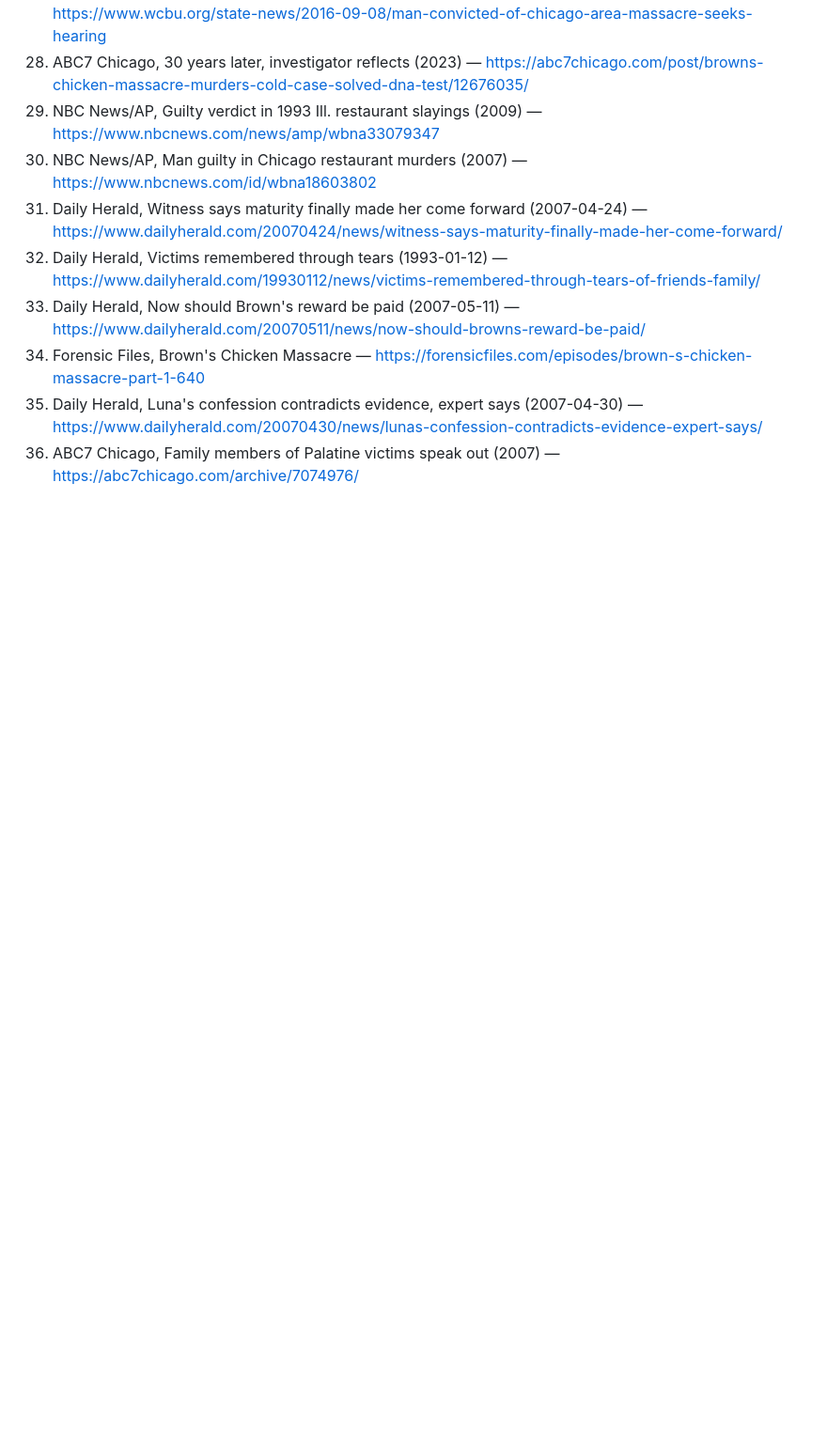
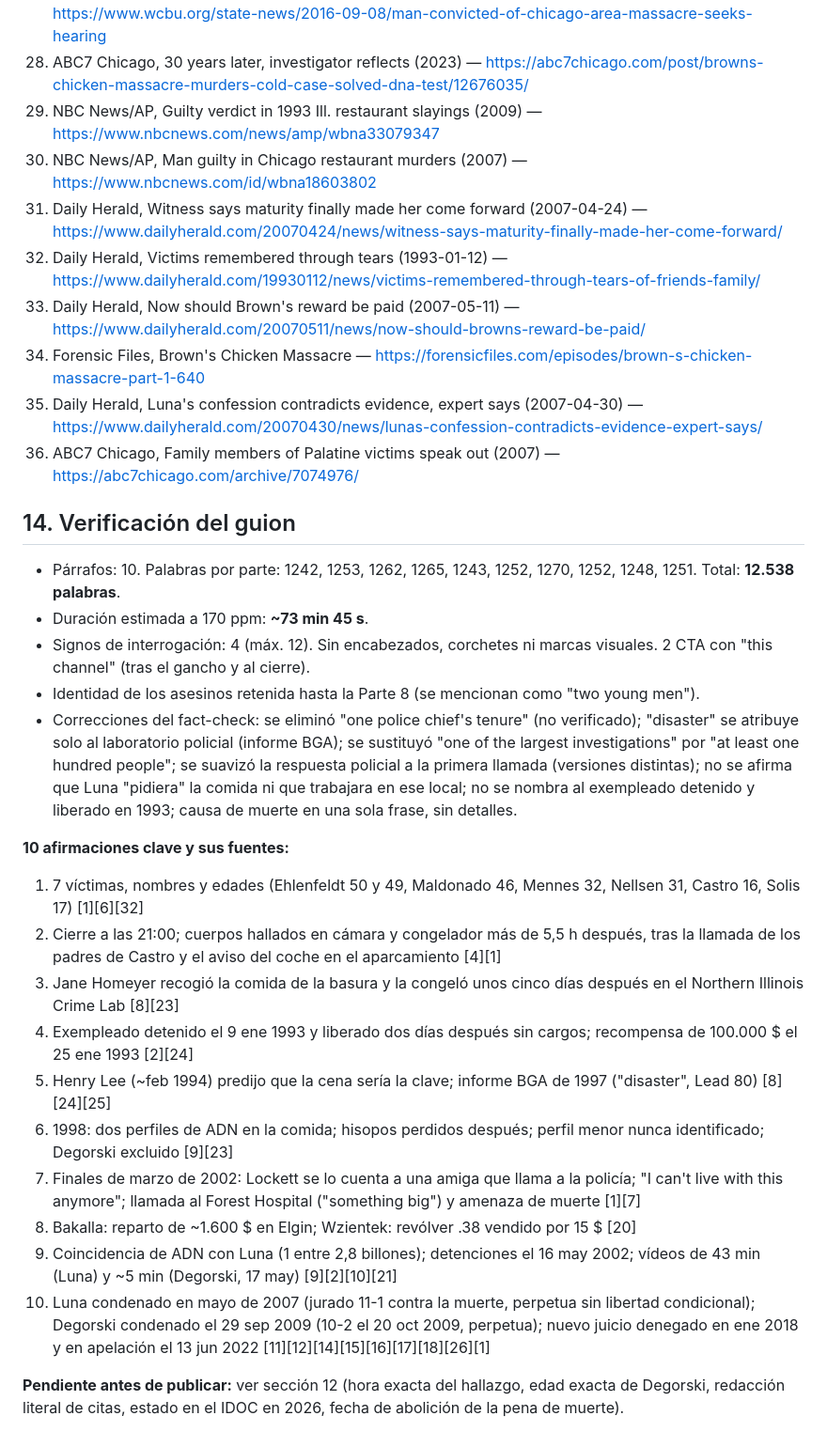
Before and after one commit to Ytmoney666/nextlive, a Markdown page: coldcase_guiones/15_illinois_1993_browns_chicken_massacre/investigacion.md, the part around the change. Shown at 94% size. Rendered like a GitHub page; blank space fills up the shorter version.

```diff
--- a/coldcase_guiones/15_illinois_1993_browns_chicken_massacre/investigacion.md
+++ b/coldcase_guiones/15_illinois_1993_browns_chicken_massacre/investigacion.md
@@ -150,3 +150,25 @@ Juan Luna y James Degorski cumplen cadena perpetua sin libertad condicional en I
 34. Forensic Files, Brown's Chicken Massacre — https://forensicfiles.com/episodes/brown-s-chicken-massacre-part-1-640
 35. Daily Herald, Luna's confession contradicts evidence, expert says (2007-04-30) — https://www.dailyherald.com/20070430/news/lunas-confession-contradicts-evidence-expert-says/
 36. ABC7 Chicago, Family members of Palatine victims speak out (2007) — https://abc7chicago.com/archive/7074976/
+
+## 14. Verificación del guion
+
+- Párrafos: 10. Palabras por parte: 1242, 1253, 1262, 1265, 1243, 1252, 1270, 1252, 1248, 1251. Total: **12.538 palabras**.
+- Duración estimada a 170 ppm: **~73 min 45 s**.
+- Signos de interrogación: 4 (máx. 12). Sin encabezados, corchetes ni marcas visuales. 2 CTA con "this channel" (tras el gancho y al cierre).
+- Identidad de los asesinos retenida hasta la Parte 8 (se mencionan como "two young men").
+- Correcciones del fact-check: se eliminó "one police chief's tenure" (no verificado); "disaster" se atribuye solo al laboratorio policial (informe BGA); se sustituyó "one of the largest investigations" por "at least one hundred people"; se suavizó la respuesta policial a la primera llamada (versiones distintas); no se afirma que Luna "pidiera" la comida ni que trabajara en ese local; no se nombra al exempleado detenido y liberado en 1993; causa de muerte en una sola frase, sin detalles.
+
+**10 afirmaciones clave y sus fuentes:**
+1. 7 víctimas, nombres y edades (Ehlenfeldt 50 y 49, Maldonado 46, Mennes 32, Nellsen 31, Castro 16, Solis 17) [1][6][32]
+2. Cierre a las 21:00; cuerpos hallados en cámara y congelador más de 5,5 h después, tras la llamada de los padres de Castro y el aviso del coche en el aparcamiento [4][1]
+3. Jane Homeyer recogió la comida de la basura y la congeló unos cinco días después en el Northern Illinois Crime Lab [8][23]
+4. Exempleado detenido el 9 ene 1993 y liberado dos días después sin cargos; recompensa de 100.000 $ el 25 ene 1993 [2][24]
+5. Henry Lee (~feb 1994) predijo que la cena sería la clave; informe BGA de 1997 ("disaster", Lead 80) [8][24][25]
+6. 1998: dos perfiles de ADN en la comida; hisopos perdidos después; perfil menor nunca identificado; Degorski excluido [9][23]
+7. Finales de marzo de 2002: Lockett se lo cuenta a una amiga que llama a la policía; "I can't live with this anymore"; llamada al Forest Hospital ("something big") y amenaza de muerte [1][7]
+8. Bakalla: reparto de ~1.600 $ en Elgin; Wzientek: revólver .38 vendido por 15 $ [20]
+9. Coincidencia de ADN con Luna (1 entre 2,8 billones); detenciones el 16 may 2002; vídeos de 43 min (Luna) y ~5 min (Degorski, 17 may) [9][2][10][21]
+10. Luna condenado en mayo de 2007 (jurado 11-1 contra la muerte, perpetua sin libertad condicional); Degorski condenado el 29 sep 2009 (10-2 el 20 oct 2009, perpetua); nuevo juicio denegado en ene 2018 y en apelación el 13 jun 2022 [11][12][14][15][16][17][18][26][1]
+
+**Pendiente antes de publicar:** ver sección 12 (hora exacta del hallazgo, edad exacta de Degorski, redacción literal de citas, estado en el IDOC en 2026, fecha de abolición de la pena de muerte).
```
